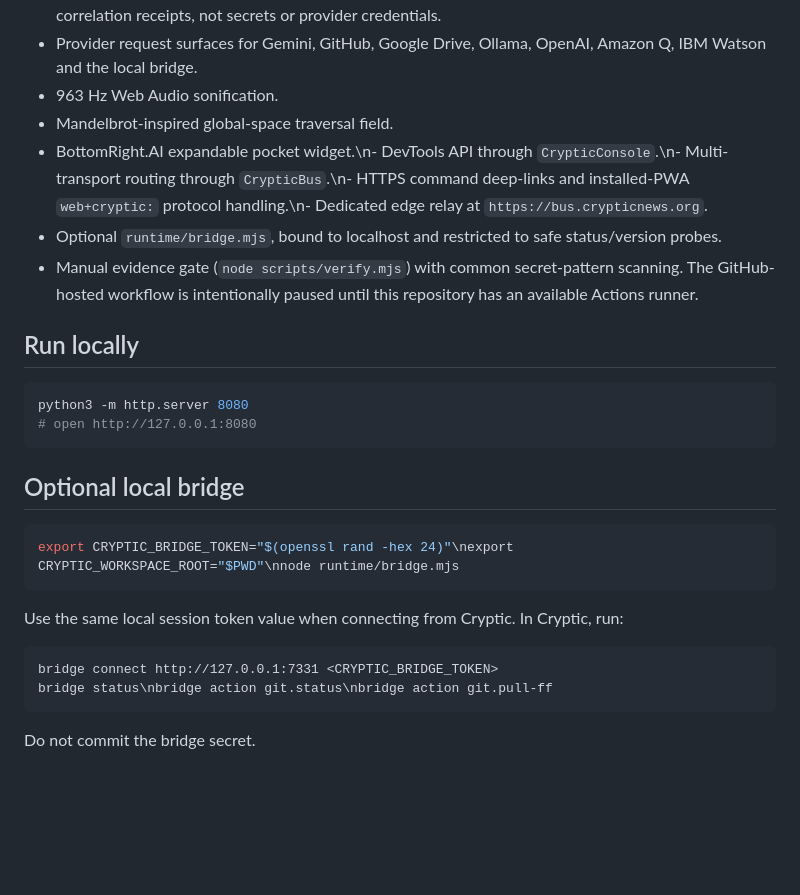
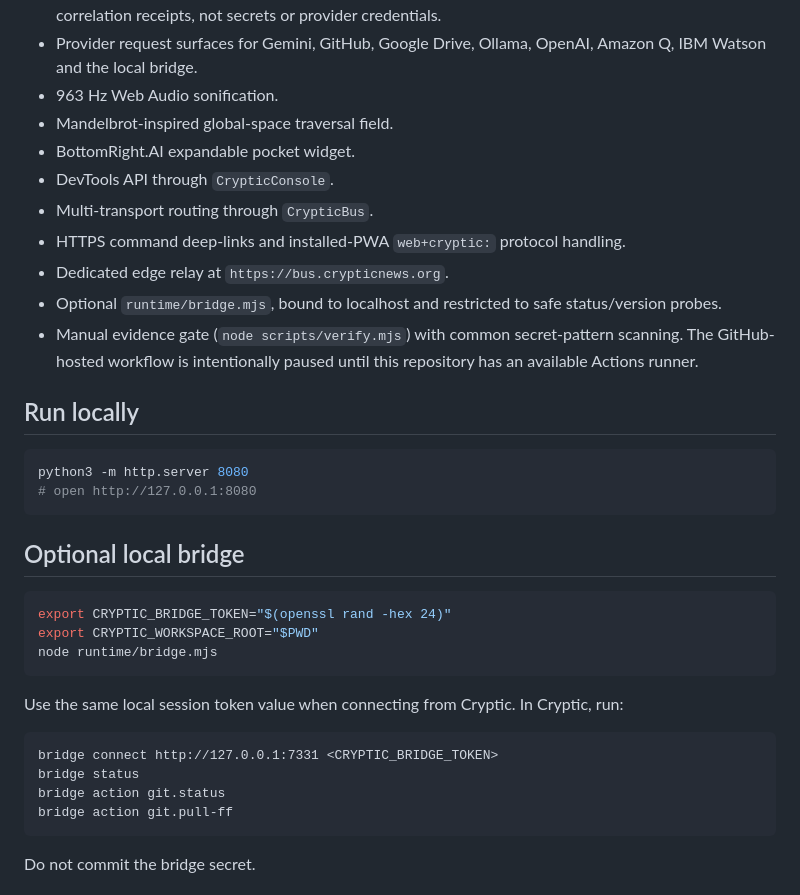
Before and after one commit to machackabook/Cryptic, a Markdown page: README.md, the part around the change. Drawn GitHub-style; blank space fills up the shorter version.

Commit message:
Normalize Cryptic README formatting

````diff
--- a/README.md
+++ b/README.md
@@ -12,7 +12,11 @@ Cryptic is a portable browser command environment with an optional localhost bri
 - Provider request surfaces for Gemini, GitHub, Google Drive, Ollama, OpenAI, Amazon Q, IBM Watson and the local bridge.
 - 963 Hz Web Audio sonification.
 - Mandelbrot-inspired global-space traversal field.
-- BottomRight.AI expandable pocket widget.\n- DevTools API through `CrypticConsole`.\n- Multi-transport routing through `CrypticBus`.\n- HTTPS command deep-links and installed-PWA `web+cryptic:` protocol handling.\n- Dedicated edge relay at `https://bus.crypticnews.org`.
+- BottomRight.AI expandable pocket widget.
+- DevTools API through `CrypticConsole`.
+- Multi-transport routing through `CrypticBus`.
+- HTTPS command deep-links and installed-PWA `web+cryptic:` protocol handling.
+- Dedicated edge relay at `https://bus.crypticnews.org`.
 - Optional `runtime/bridge.mjs`, bound to localhost and restricted to safe status/version probes.
 - Manual evidence gate (`node scripts/verify.mjs`) with common secret-pattern scanning. The GitHub-hosted workflow is intentionally paused until this repository has an available Actions runner.
 
@@ -26,14 +30,18 @@ python3 -m http.server 8080
 ## Optional local bridge
 
 ```bash
-export CRYPTIC_BRIDGE_TOKEN="$(openssl rand -hex 24)"\nexport CRYPTIC_WORKSPACE_ROOT="$PWD"\nnode runtime/bridge.mjs
+export CRYPTIC_BRIDGE_TOKEN="$(openssl rand -hex 24)"
+export CRYPTIC_WORKSPACE_ROOT="$PWD"
+node runtime/bridge.mjs
 ```
 
 Use the same local session token value when connecting from Cryptic. In Cryptic, run:
 
 ```text
 bridge connect http://127.0.0.1:7331 <CRYPTIC_BRIDGE_TOKEN>
-bridge status\nbridge action git.status\nbridge action git.pull-ff
+bridge status
+bridge action git.status
+bridge action git.pull-ff
 ```
 
 Do not commit the bridge secret.
````
